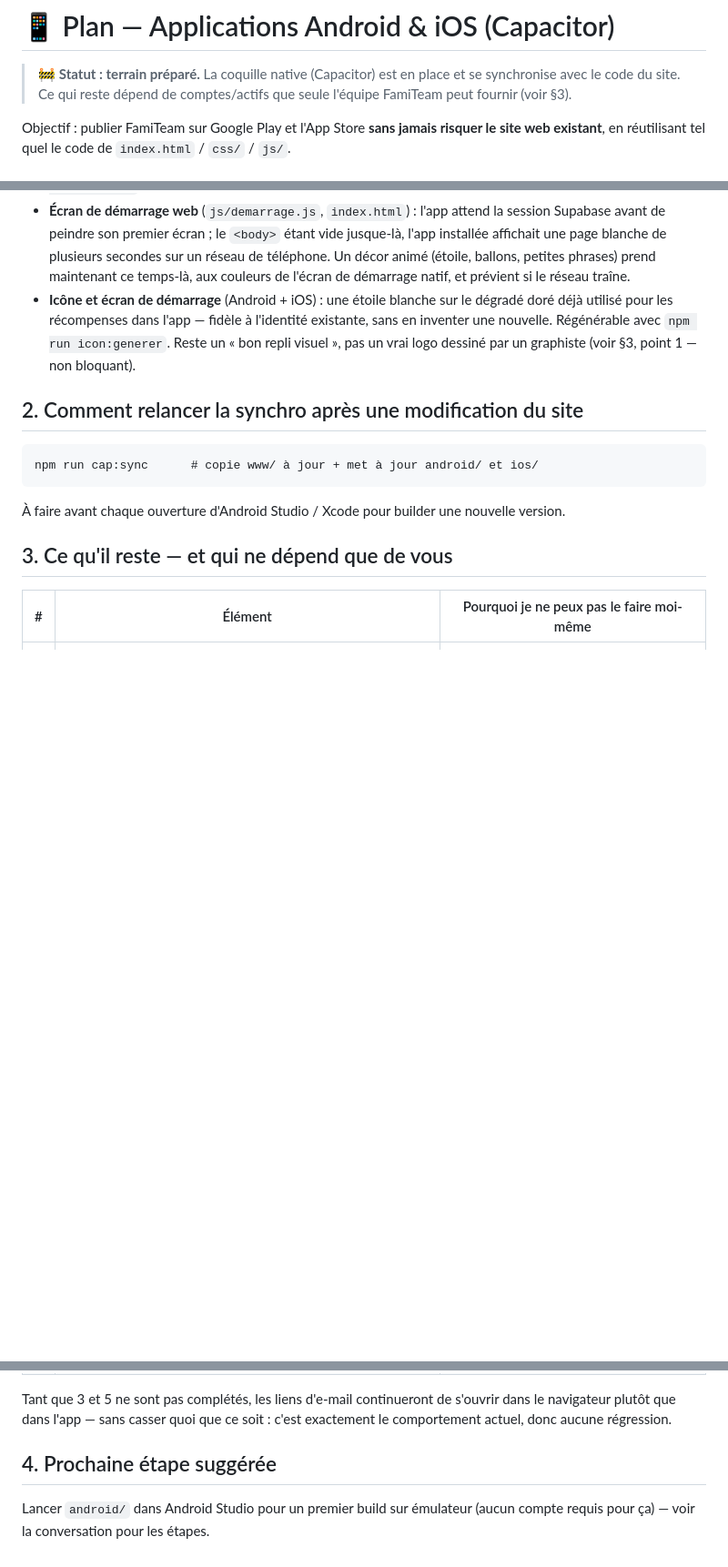
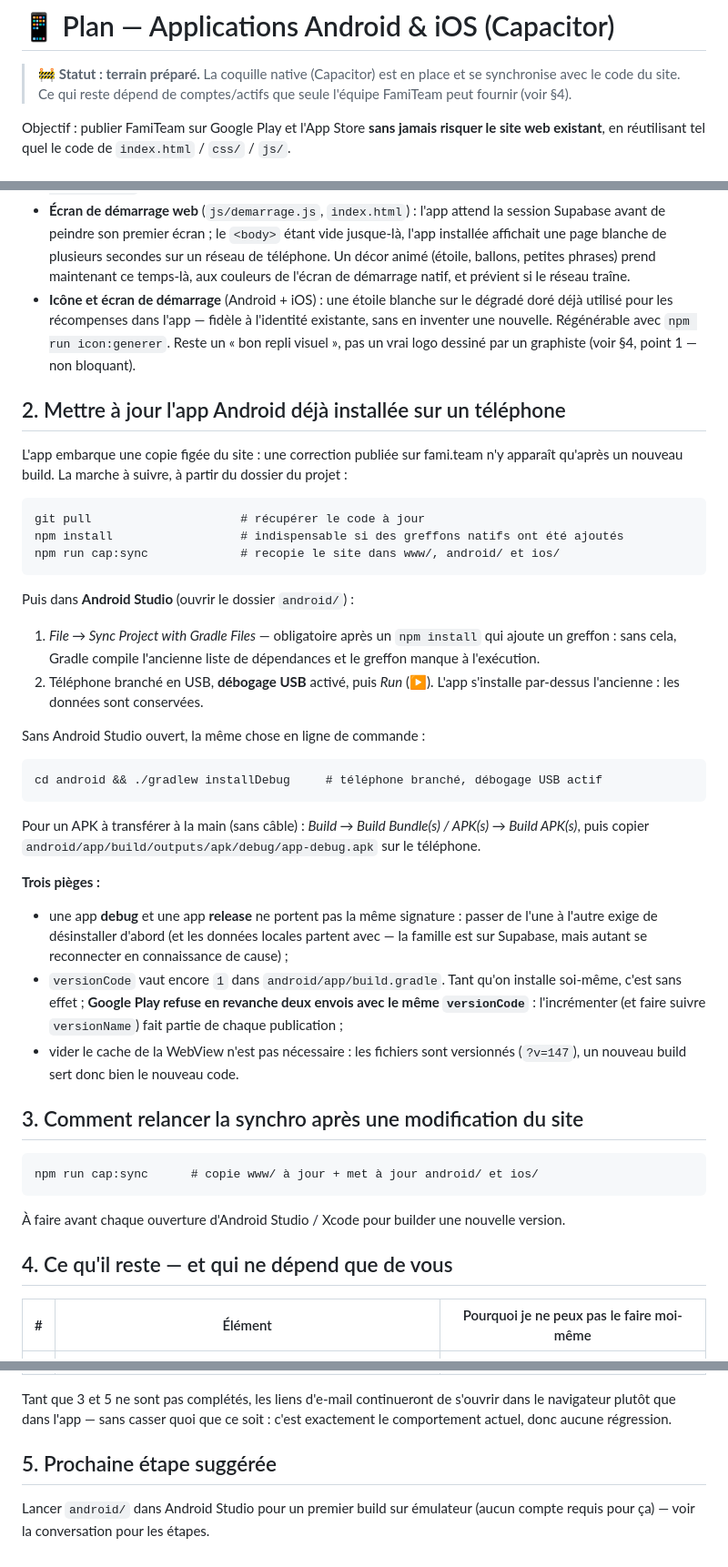
Before and after one commit to cedricdierckx/KidsPositifs, a Markdown page: PLAN-MOBILE.md, 3 parts joined by grey strips. Shown at 91% size. Rendered like a GitHub page; blank space fills up the shorter version.

Commit message:
PLAN-MOBILE : la marche à suivre pour mettre à jour l'app déjà installée
L'app embarque une copie figée du site : rien n'y change tant qu'un nouveau
build n'est pas installé, et ce n'était écrit nulle part de bout en bout.
La procédure complète (git pull, npm install, cap:sync, resynchro Gradle,
Run ou APK) rejoint donc le plan, avec les trois pièges qui coûtent une
soirée : signature debug/release incompatibles, versionCode que Google Play
refuse en double, et le cache de la WebView — qui, lui, n'est pas un piège
puisque les fichiers sont versionnés.

Co-Authored-By: Claude <noreply@anthropic.com>
Claude-Session: https://claude.ai/code/session_01N2hJ8mPU7kbqBEmk4p1wHW

````diff
--- a/PLAN-MOBILE.md
+++ b/PLAN-MOBILE.md
@@ -2,7 +2,7 @@
 
 > 🚧 **Statut : terrain préparé.** La coquille native (Capacitor) est en
 > place et se synchronise avec le code du site. Ce qui reste dépend de
-> comptes/actifs que seule l'équipe FamiTeam peut fournir (voir §3).
+> comptes/actifs que seule l'équipe FamiTeam peut fournir (voir §4).
 
 Objectif : publier FamiTeam sur Google Play et l'App Store **sans jamais
 risquer le site web existant**, en réutilisant tel quel le code de
@@ -68,9 +68,51 @@ applications qui ne font que réafficher un site web.
   le dégradé doré déjà utilisé pour les récompenses dans l'app — fidèle à
   l'identité existante, sans en inventer une nouvelle. Régénérable avec
   `npm run icon:generer`. Reste un « bon repli visuel », pas un vrai logo
-  dessiné par un graphiste (voir §3, point 1 — non bloquant).
+  dessiné par un graphiste (voir §4, point 1 — non bloquant).
 
-## 2. Comment relancer la synchro après une modification du site
+## 2. Mettre à jour l'app Android déjà installée sur un téléphone
+
+L'app embarque une copie figée du site : une correction publiée sur
+fami.team n'y apparaît qu'après un nouveau build. La marche à suivre, à
+partir du dossier du projet :
+
+```
+git pull                     # récupérer le code à jour
+npm install                  # indispensable si des greffons natifs ont été ajoutés
+npm run cap:sync             # recopie le site dans www/, android/ et ios/
+```
+
+Puis dans **Android Studio** (ouvrir le dossier `android/`) :
+
+1. *File → Sync Project with Gradle Files* — obligatoire après un
+   `npm install` qui ajoute un greffon : sans cela, Gradle compile l'ancienne
+   liste de dépendances et le greffon manque à l'exécution.
+2. Téléphone branché en USB, **débogage USB** activé, puis *Run* (▶).
+   L'app s'installe par-dessus l'ancienne : les données sont conservées.
+
+Sans Android Studio ouvert, la même chose en ligne de commande :
+
+```
+cd android && ./gradlew installDebug     # téléphone branché, débogage USB actif
+```
+
+Pour un APK à transférer à la main (sans câble) :
+*Build → Build Bundle(s) / APK(s) → Build APK(s)*, puis copier
+`android/app/build/outputs/apk/debug/app-debug.apk` sur le téléphone.
+
+**Trois pièges :**
+- une app **debug** et une app **release** ne portent pas la même signature :
+  passer de l'une à l'autre exige de désinstaller d'abord (et les données
+  locales partent avec — la famille est sur Supabase, mais autant se
+  reconnecter en connaissance de cause) ;
+- `versionCode` vaut encore `1` dans `android/app/build.gradle`. Tant qu'on
+  installe soi-même, c'est sans effet ; **Google Play refuse en revanche deux
+  envois avec le même `versionCode`** : l'incrémenter (et faire suivre
+  `versionName`) fait partie de chaque publication ;
+- vider le cache de la WebView n'est pas nécessaire : les fichiers sont
+  versionnés (`?v=147`), un nouveau build sert donc bien le nouveau code.
+
+## 3. Comment relancer la synchro après une modification du site
 
 ```
 npm run cap:sync      # copie www/ à jour + met à jour android/ et ios/
@@ -78,7 +120,7 @@ npm run cap:sync      # copie www/ à jour + met à jour android/ et ios/
 À faire avant chaque ouverture d'Android Studio / Xcode pour builder une
 nouvelle version.
 
-## 3. Ce qu'il reste — et qui ne dépend que de vous
+## 4. Ce qu'il reste — et qui ne dépend que de vous
 
 | # | Élément | Pourquoi je ne peux pas le faire moi-même |
 |---|---|---|
@@ -93,7 +135,7 @@ Tant que 3 et 5 ne sont pas complétés, les liens d'e-mail continueront de
 s'ouvrir dans le navigateur plutôt que dans l'app — sans casser quoi que ce
 soit : c'est exactement le comportement actuel, donc aucune régression.
 
-## 4. Prochaine étape suggérée
+## 5. Prochaine étape suggérée
 
 Lancer `android/` dans Android Studio pour un premier build sur émulateur
 (aucun compte requis pour ça) — voir la conversation pour les étapes.
````
